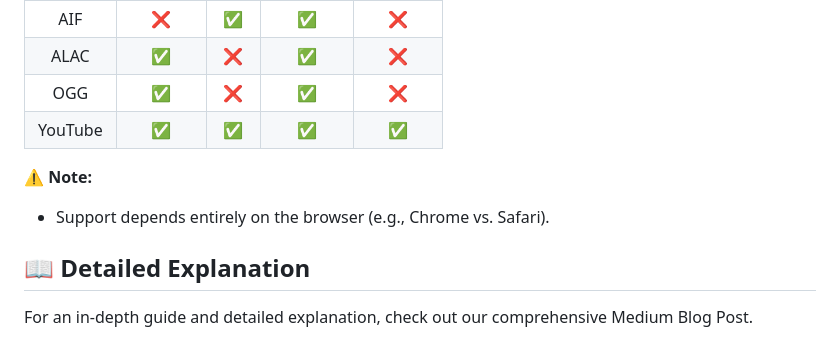
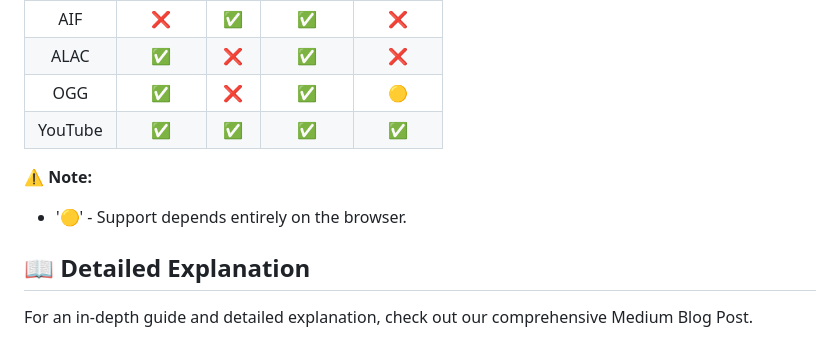
Before and after one commit to Chaintech-Network/ComposeMultiplatformMediaPlayer, a Markdown page: README.md, the part around the change. Rendered like a GitHub page.

Commit message:
added 🟡 for partial support explanation

```diff
--- a/README.md
+++ b/README.md
@@ -496,11 +496,11 @@ AudioPlayerComposable(
 |   AAC    |    ✅     |    ❌     |    ✅     |    ✅     |
 |   AIF    |    ❌     |    ✅     |    ✅     |    ❌     |
 |   ALAC   |    ✅     |    ❌     |    ✅     |    ❌     |
-|   OGG    |    ✅     |    ❌     |    ✅     |    ❌     |
+|   OGG    |    ✅     |    ❌     |    ✅     |    🟡     |
 | YouTube  |    ✅     |    ✅     |    ✅     |    ✅     |
 
 ⚠️ **Note:**
-- Support depends entirely on the browser (e.g., Chrome vs. Safari).
+- '🟡' - Support depends entirely on the browser.
 
 ## 📖 Detailed Explanation
 For an in-depth guide and detailed explanation, check out our comprehensive Medium Blog Post.
```
